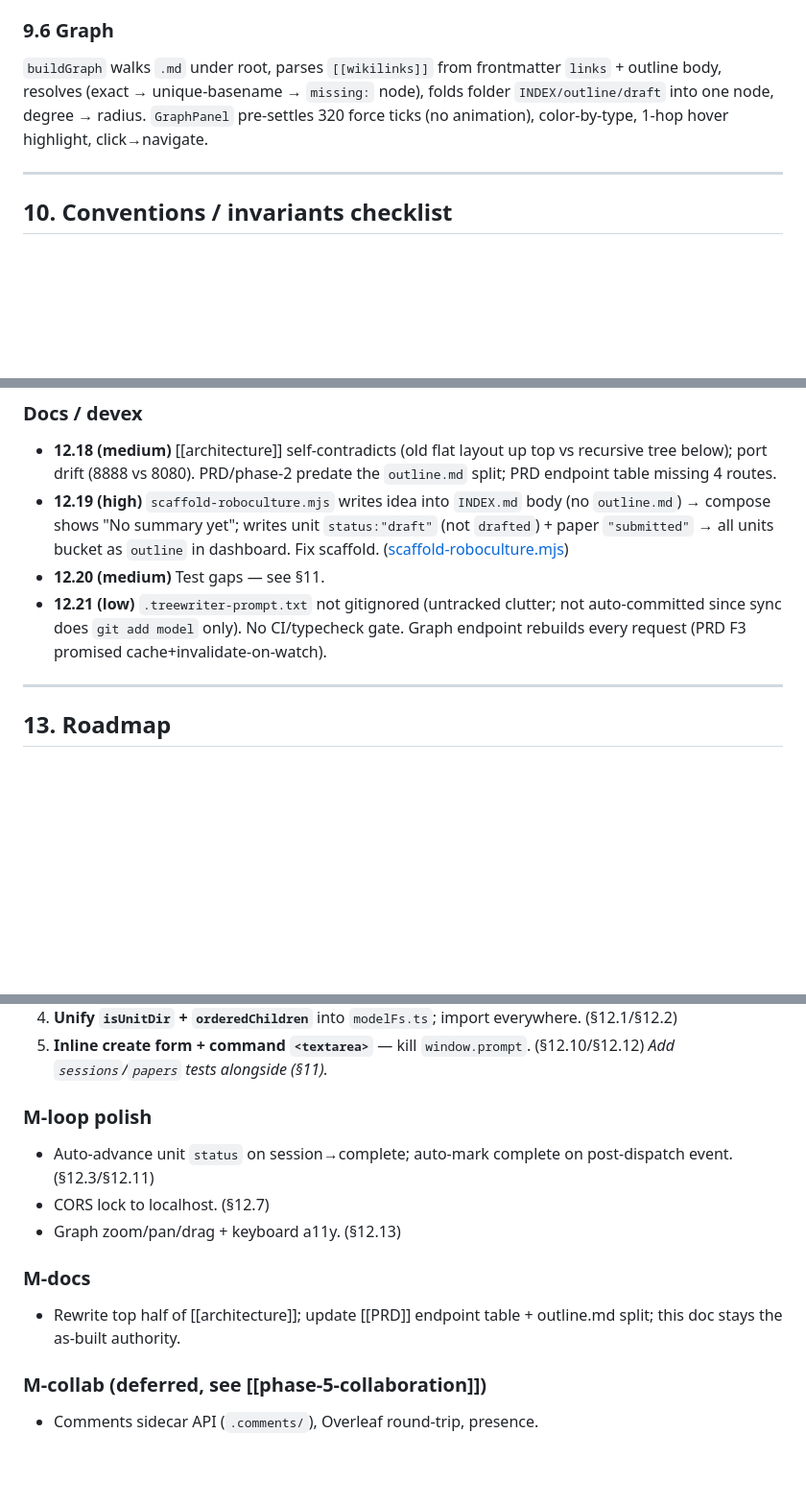
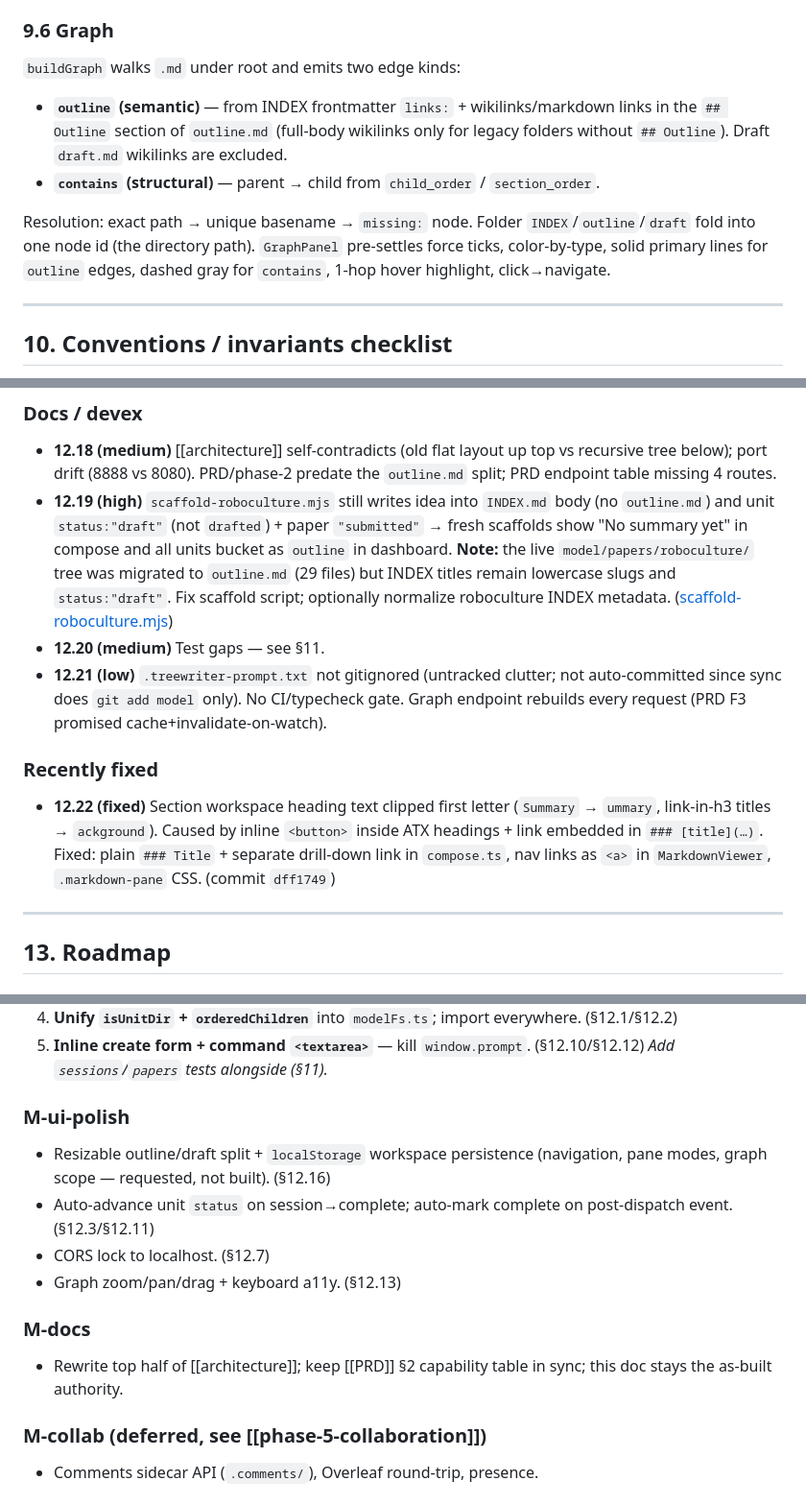
Before and after one commit to doomspec/TreeWriterGit, a Markdown page: model/DevPlan/DEVELOPMENT.md, 3 parts joined by grey strips. Shown at 96% size. GitHub-like rendering; blank space fills up the shorter version.

Commit message:
Automated sync

```diff
--- a/model/DevPlan/DEVELOPMENT.md
+++ b/model/DevPlan/DEVELOPMENT.md
@@ -253,7 +253,12 @@ Layout: CSS grid `workspace-grid` (sidebar | workspace | right-panel); right pan
 Every 120 s (and on demand): detect branch → `fetch origin` → if `model/` dirty, `add model` + commit "Automated sync" → if `origin/{branch}` exists, `rebase` (abort + set `conflictDetected` on failure) → `push HEAD:{branch}`.
 
 ### 9.6 Graph
-`buildGraph` walks `.md` under root, parses `[[wikilinks]]` from frontmatter `links` + outline body, resolves (exact → unique-basename → `missing:` node), folds folder `INDEX/outline/draft` into one node, degree → radius. `GraphPanel` pre-settles 320 force ticks (no animation), color-by-type, 1-hop hover highlight, click→navigate.
+`buildGraph` walks `.md` under root and emits two edge kinds:
+
+- **`outline` (semantic)** — from INDEX frontmatter `links:` + wikilinks/markdown links in the `## Outline` section of `outline.md` (full-body wikilinks only for legacy folders without `## Outline`). Draft `draft.md` wikilinks are excluded.
+- **`contains` (structural)** — parent → child from `child_order` / `section_order`.
+
+Resolution: exact path → unique basename → `missing:` node. Folder `INDEX`/`outline`/`draft` fold into one node id (the directory path). `GraphPanel` pre-settles force ticks, color-by-type, solid primary lines for `outline` edges, dashed gray for `contains`, 1-hop hover highlight, click→navigate.
 
 ---
 
@@ -311,9 +316,12 @@ Severity scoped to **localhost single-user**. Each verified against source.
 
 ### Docs / devex
 - **12.18 (medium)** [[architecture]] self-contradicts (old flat layout up top vs recursive tree below); port drift (8888 vs 8080). PRD/phase-2 predate the `outline.md` split; PRD endpoint table missing 4 routes.
-- **12.19 (high)** `scaffold-roboculture.mjs` writes idea into `INDEX.md` body (no `outline.md`) → compose shows "No summary yet"; writes unit `status:"draft"` (not `drafted`) + paper `"submitted"` → all units bucket as `outline` in dashboard. Fix scaffold. ([scaffold-roboculture.mjs](../../scripts/scaffold-roboculture.mjs))
+- **12.19 (high)** `scaffold-roboculture.mjs` still writes idea into `INDEX.md` body (no `outline.md`) and unit `status:"draft"` (not `drafted`) + paper `"submitted"` → fresh scaffolds show "No summary yet" in compose and all units bucket as `outline` in dashboard. **Note:** the live `model/papers/roboculture/` tree was migrated to `outline.md` (29 files) but INDEX titles remain lowercase slugs and `status:"draft"`. Fix scaffold script; optionally normalize roboculture INDEX metadata. ([scaffold-roboculture.mjs](../../scripts/scaffold-roboculture.mjs))
 - **12.20 (medium)** Test gaps — see §11.
 - **12.21 (low)** `.treewriter-prompt.txt` not gitignored (untracked clutter; not auto-committed since sync does `git add model` only). No CI/typecheck gate. Graph endpoint rebuilds every request (PRD F3 promised cache+invalidate-on-watch).
+
+### Recently fixed
+- **12.22 (fixed)** Section workspace heading text clipped first letter (`Summary` → `ummary`, link-in-h3 titles → `ackground`). Caused by inline `<button>` inside ATX headings + link embedded in `### [title](…)`. Fixed: plain `### Title` + separate drill-down link in `compose.ts`, nav links as `<a>` in `MarkdownViewer`, `.markdown-pane` CSS. (commit `dff1749`)
 
 ---
 
@@ -327,13 +335,14 @@ Severity scoped to **localhost single-user**. Each verified against source.
 5. **Inline create form + command `<textarea>`** — kill `window.prompt`. (§12.10/§12.12)
    *Add `sessions`/`papers` tests alongside (§11).*
 
-### M-loop polish
+### M-ui-polish
+- Resizable outline/draft split + `localStorage` workspace persistence (navigation, pane modes, graph scope — requested, not built). (§12.16)
 - Auto-advance unit `status` on session→complete; auto-mark complete on post-dispatch event. (§12.3/§12.11)
 - CORS lock to localhost. (§12.7)
 - Graph zoom/pan/drag + keyboard a11y. (§12.13)
 
 ### M-docs
-- Rewrite top half of [[architecture]]; update [[PRD]] endpoint table + outline.md split; this doc stays the as-built authority.
+- Rewrite top half of [[architecture]]; keep [[PRD]] §2 capability table in sync; this doc stays the as-built authority.
 
 ### M-collab (deferred, see [[phase-5-collaboration]])
 - Comments sidecar API (`.comments/`), Overleaf round-trip, presence.
```
Also changed, not shown: model/DevPlan/PRD.md (+8 -4 lines).
